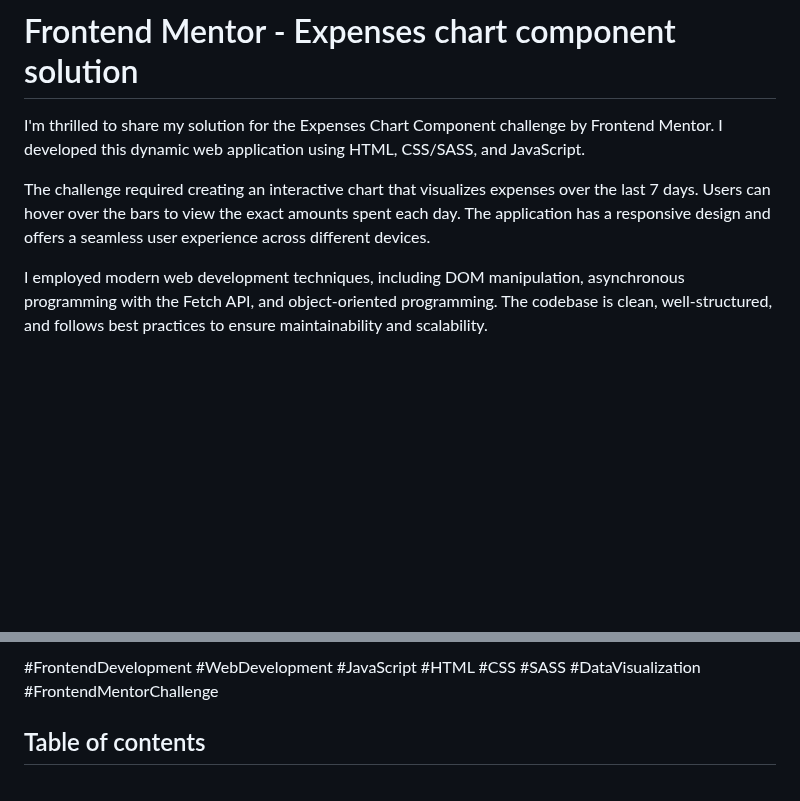
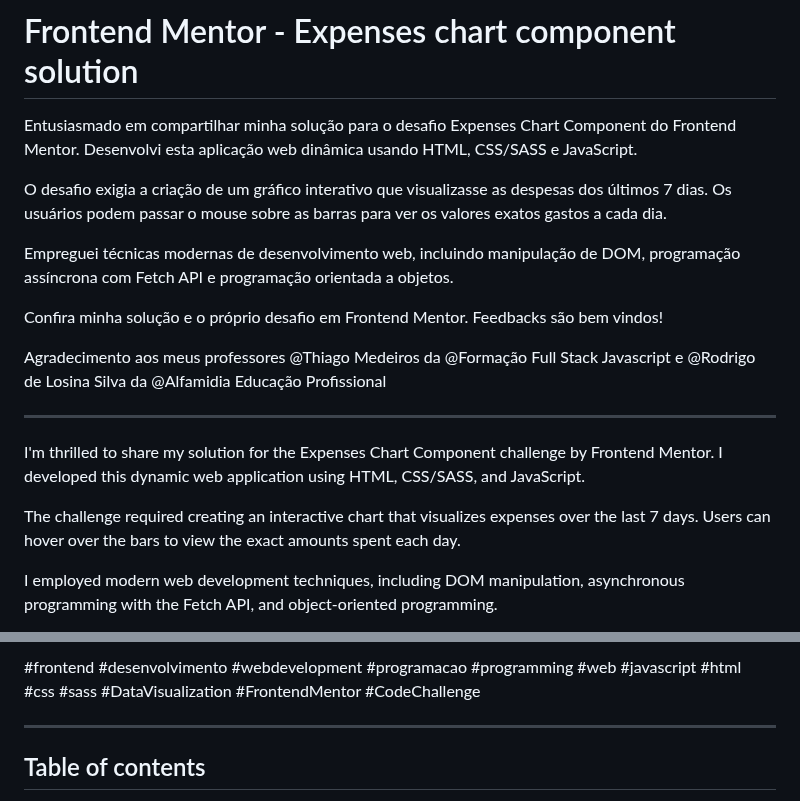
Before and after one commit to jefersonBorges/fem-expenses-chart, a Markdown page: README.md, 2 parts joined by grey strips. GitHub-like rendering; blank space fills up the shorter version.

Commit message:
review readme

```diff
--- a/README.md
+++ b/README.md
@@ -1,8 +1,21 @@
 # Frontend Mentor - Expenses chart component solution
+
+Entusiasmado em compartilhar minha solução para o desafio Expenses Chart Component do Frontend Mentor. Desenvolvi esta aplicação web dinâmica usando HTML, CSS/SASS e JavaScript.
+
+O desafio exigia a criação de um gráfico interativo que visualizasse as despesas dos últimos 7 dias. Os usuários podem passar o mouse sobre as barras para ver os valores exatos gastos a cada dia.
+
+Empreguei técnicas modernas de desenvolvimento web, incluindo manipulação de DOM, programação assíncrona com Fetch API e programação orientada a objetos.
+
+Confira minha solução e o próprio desafio em Frontend Mentor.
+Feedbacks são bem vindos!
+
+Agradecimento aos meus professores @Thiago Medeiros da @Formação Full Stack Javascript e @Rodrigo de Losina Silva da @Alfamidia Educação Profissional
+
+---
 
 I'm thrilled to share my solution for the Expenses Chart Component challenge by Frontend Mentor. I developed this dynamic web application using HTML, CSS/SASS, and JavaScript.
 
-The challenge required creating an interactive chart that visualizes expenses over the last 7 days. Users can hover over the bars to view the exact amounts spent each day. The application has a responsive design and offers a seamless user experience across different devices.
+The challenge required creating an interactive chart that visualizes expenses over the last 7 days. Users can hover over the bars to view the exact amounts spent each day.
 
-I employed modern web development techniques, including DOM manipulation, asynchronous programming with the Fetch API, and object-oriented programming. The codebase is clean, well-structured, and follows best practices to ensure maintainability and scalability.
+I employed modern web development techniques, including DOM manipulation, asynchronous programming with the Fetch API, and object-oriented programming.
 
@@ -12,12 +26,19 @@ Check out my solution and the challenge itself on [Frontend Mentor](link). I wel
 
-\#FrontendDevelopment
-\#WebDevelopment
-\#JavaScript
-\#HTML
-\#CSS
-\#SASS
+\#frontend
+\#desenvolvimento
+\#webdevelopment
+\#programacao
+\#programming
+\#web
+\#javascript
+\#html
+\#css
+\#sass
 \#DataVisualization
-\#FrontendMentorChallenge
+\#FrontendMentor
+\#CodeChallenge
+
+---
 
 ## Table of contents
 
```
Also changed, not shown: other parts of README.md (+3 -2 lines).
